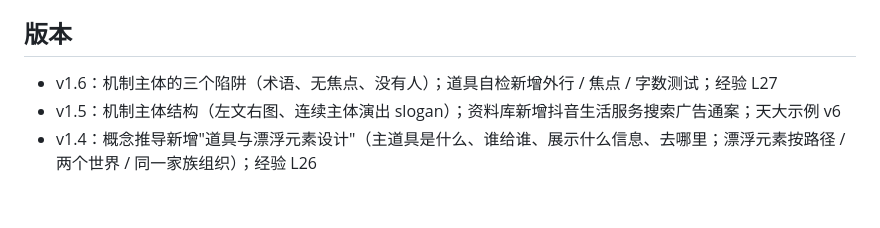
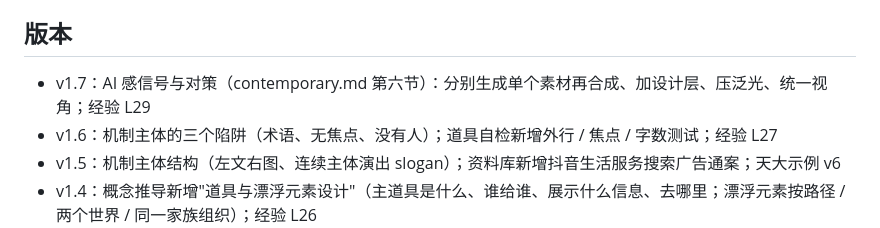
Before and after one commit to lvyuhang/tech-event-kv, a Markdown page: README.md, the part around the change. Drawn GitHub-style; blank space fills up the shorter version.

```diff
--- a/README.md
+++ b/README.md
@@ -72,6 +72,7 @@ python scripts/render.py examples/galaxy-devcon/config.json --out /tmp/kv-out
 
 ## 版本
 
+- v1.7：AI 感信号与对策（contemporary.md 第六节）：分别生成单个素材再合成、加设计层、压泛光、统一视角；经验 L29
 - v1.6：机制主体的三个陷阱（术语、无焦点、没有人）；道具自检新增外行 / 焦点 / 字数测试；经验 L27
 - v1.5：机制主体结构（左文右图、连续主体演出 slogan）；资料库新增抖音生活服务搜索广告通案；天大示例 v6
 - v1.4：概念推导新增"道具与漂浮元素设计"（主道具是什么、谁给谁、展示什么信息、去哪里；漂浮元素按路径 / 两个世界 / 同一家族组织）；经验 L26
```
Also changed, not shown: references/contemporary.md (+17 -1 lines), references/lessons.md (+6 -0 lines).
